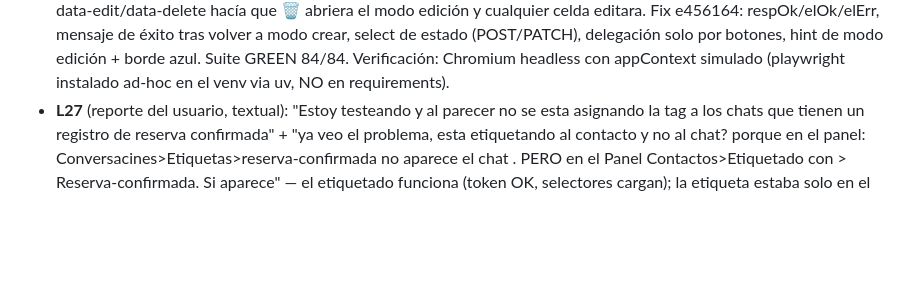
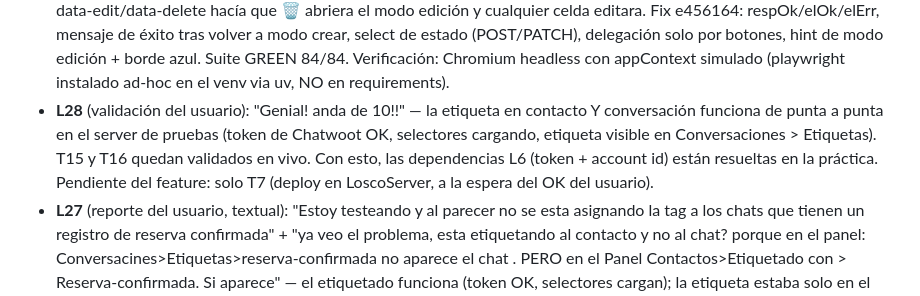
Before and after one commit to Renziiiii/LoscoReservas, a Markdown page: odd/tasks/losco-reservas.md, the part around the change. GitHub-like rendering; blank space fills up the shorter version.

Commit message:
docs: registra validación en vivo del usuario de T15/T16 (L28)

```diff
--- a/odd/tasks/losco-reservas.md
+++ b/odd/tasks/losco-reservas.md
@@ -59,6 +59,7 @@ Asumpciones del arquitecto (marcadas como tales):
 - **L15** (pedido del usuario, textual): "Se puede hacer que desde esa pestania se pueda registrar la reseva?" — alta de reserva desde la pestaña del iframe en Chatwoot. Diseño: formulario pre-cargado con nombre/teléfono del contacto (ya vienen en el appContext), el agente completa fecha/hora/personas/detalles; POST autorizado por la misma clave de embed; edición/baja siguen en el dashboard.
 - **L16** (pedido del usuario, textual): "Ahora tambien se deberia poder: 1. las reservas que ya estan, que se puedan modificar/eliminar 2. Que la estetica del inframe sea como la de chatwoot, 3. Que el fondo sea negro como el modo dark de chatwoot" — CRUD completo en el iframe + tema dark con la paleta oficial de Chatwoot (extraída de _next-colors.scss del repo: slate-1 #111113 fondo, slate-2 #18191b superficie, slate-3/4 bordes, slate-12 #edeef0 texto, blue-9 #2781f6/brand #1f93ff acento, amber-9 #ffc53d pendiente, teal-9 #12a594 confirmada, ruby-9 #e54666 cancelada). El iframe queda siempre dark (Chatwoot no señala el modo del dashboard al Dashboard App).
 - **L17** (reporte del usuario + fixes, verificados en browser real): "Cuando le doy a guardar cambios me sale: No se pudieron guardar los cambios: can't access property 'display', ok.style is undefined" y "No aparece la opcion para ambiar el estado de la reserva". Diagnóstico: (1) shadowing de variable `ok` (destructuring `{ok, status, data}` pisaba el ref DOM — bug original de T9); (2) faltaba select de estado en el formulario; (3) bug adicional encontrado por repro en Chromium: el <tr> con data-edit/data-delete hacía que 🗑 abriera el modo edición y cualquier celda editara. Fix e456164: respOk/elOk/elErr, mensaje de éxito tras volver a modo crear, select de estado (POST/PATCH), delegación solo por botones, hint de modo edición + borde azul. Suite GREEN 84/84. Verificación: Chromium headless con appContext simulado (playwright instalado ad-hoc en el venv via uv, NO en requirements).
+- **L28** (validación del usuario): "Genial! anda de 10!!" — la etiqueta en contacto Y conversación funciona de punta a punta en el server de pruebas (token de Chatwoot OK, selectores cargando, etiqueta visible en Conversaciones > Etiquetas). T15 y T16 quedan validados en vivo. Con esto, las dependencias L6 (token + account id) están resueltas en la práctica. Pendiente del feature: solo T7 (deploy en LoscoServer, a la espera del OK del usuario).
 - **L27** (reporte del usuario, textual): "Estoy testeando y al parecer no se esta asignando la tag a los chats que tienen un registro de reserva confirmada" + "ya veo el problema, esta etiquetando al contacto y no al chat? porque en el panel: Conversacines>Etiquetas>reserva-confirmada no aparece el chat . PERO en el Panel Contactos>Etiquetado con > Reserva-confirmada. Si aparece" — el etiquetado funciona (token OK, selectores cargan); la etiqueta estaba solo en el contacto (decisión original de S10). Decisión: aplicar a AMBOS (contacto + conversación abierta) para habilitar el filtro de chats; migración extendida a conversaciones.
 - **L26** (incidente de deploy #2, reporte del usuario con logs): POST /ajustes daba 500 con el scheduler activo — ajustes_submit llamaba reprogramar(scheduler, request.app.state, settings) pasando el objeto State en vez de la app (reprogramar hace app.state.sessionmaker → AttributeError). La suite no lo detectaba porque en tests scheduler_enabled=False y la rama nunca corría; en el deploy del usuario el scheduler está prendido. Fix: pasar request.app. Test nuevo: POST /ajustes con scheduler_enabled=True debe dar 303 y los jobs del scheduler en vivo deben quedar con las horas nuevas.
 - **L25** (incidente de deploy, reporte del usuario): el contenedor de Dokploy crasheaba al arrancar con NameError en dash.py:218 — el worker de T15 anotó `settings: Settings` sin importar Settings; el venv local corre Python 3.14 (PEP 649: anotaciones diferidas, el import pasaba de largo y la suite daba GREEN) pero el Docker usa Python 3.12 (anotaciones evaluadas al definir → NameError). Fix: import de Settings en dash.py + pyflakes en requirements-dev.txt (caza nombres sin definir estáticamente, independientemente de la versión) + se eliminó un ajustes_page duplicado que pyflakes detectó (ruta muerta, sin efecto en comportamiento). Lección: la suite local no cubre diferencias de evaluación de anotaciones 3.12 vs 3.14; correr pyflakes app/ antes de pushear.
```
